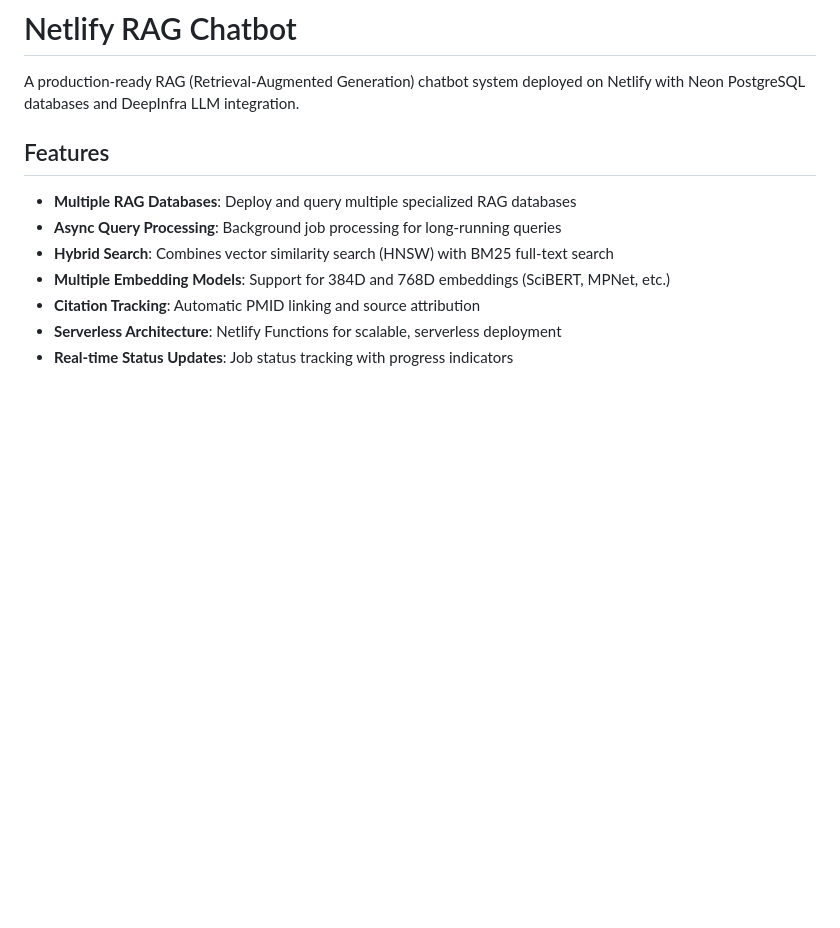
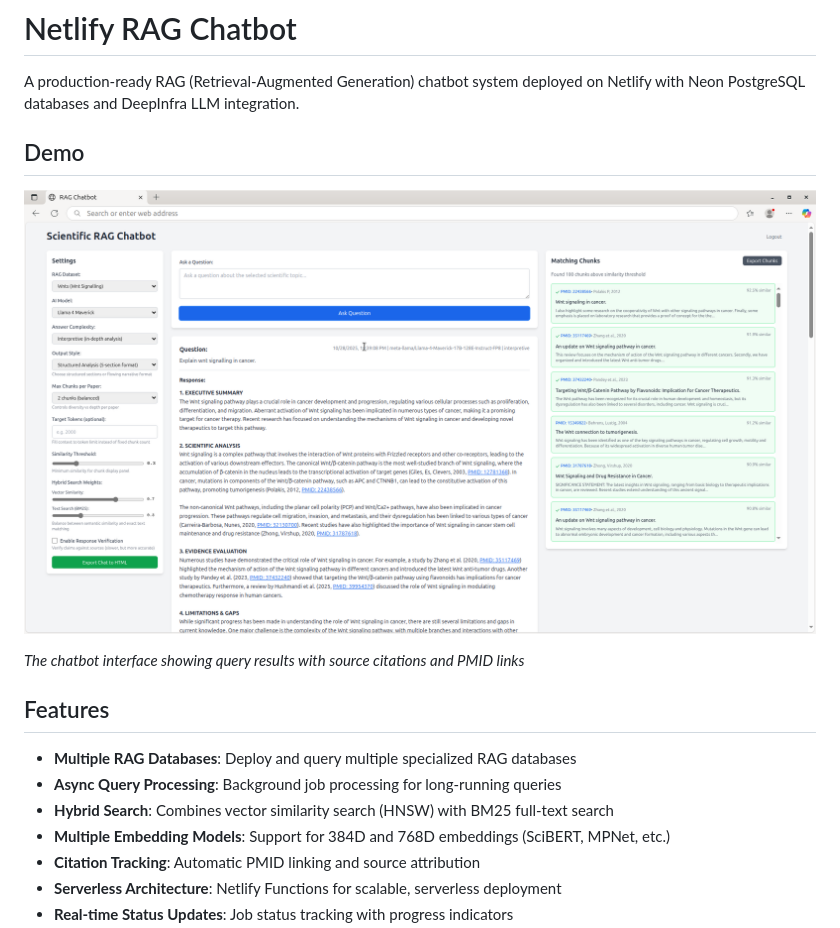
Before and after one commit to thirtysix/netlify-rag-chatbot, a Markdown page: README.md, the part around the change. Rendered like a GitHub page; pictures changed too: example.png (added); blank space fills up the shorter version.

Commit message:
Add demo screenshot to README

```diff
--- a/README.md
+++ b/README.md
@@ -1,6 +1,12 @@
 # Netlify RAG Chatbot
 
 A production-ready RAG (Retrieval-Augmented Generation) chatbot system deployed on Netlify with Neon PostgreSQL databases and DeepInfra LLM integration.
+
+## Demo
+
+![Netlify RAG Chatbot Interface](example.png)
+
+*The chatbot interface showing query results with source citations and PMID links*
 
 ## Features
 
```
